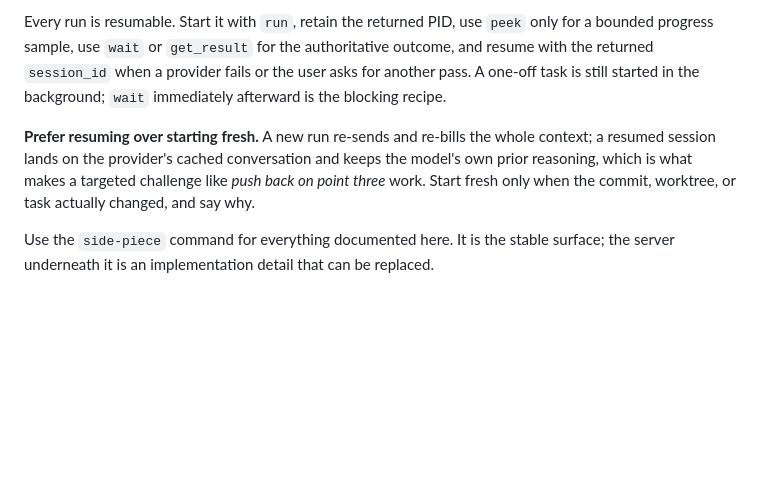
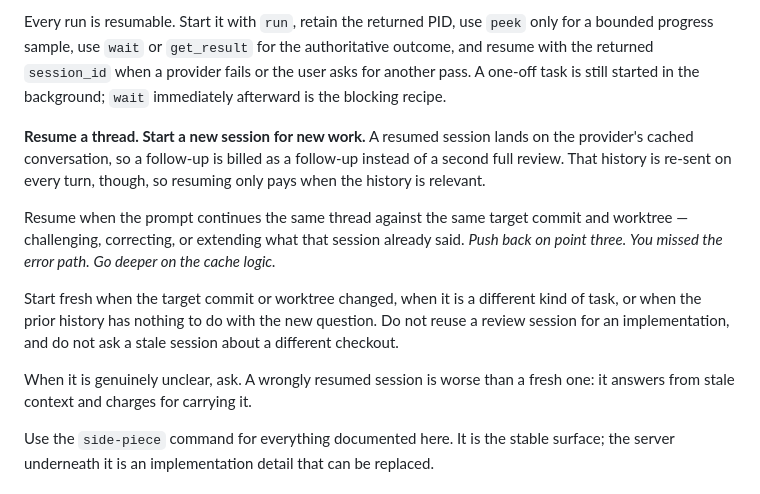
Before and after one commit to thejustinwalsh/side-piece, a Markdown page: skill/side-piece/SKILL.md, the part around the change. Rendered like a GitHub page; blank space fills up the shorter version.

Commit message:
fix(skill): make the resume rule two-sided
'Prefer resuming' on its own pushes an agent to reuse one session for unrelated
work, which answers from stale context and costs more, not less — a resumed
session re-sends its whole history every turn, so it is an economy only while
that history is relevant.

Now states both directions with a test: continue a thread against the same
target commit and worktree; open a new session when the target, or the kind of
work, changed. Do not reuse a review session for an implementation. Ask when
genuinely unclear.

```diff
--- a/skill/side-piece/SKILL.md
+++ b/skill/side-piece/SKILL.md
@@ -13,7 +13,13 @@ Route external-model work through the project's `side-piece` MCP server. Do not
 
 Every run is resumable. Start it with `run`, retain the returned PID, use `peek` only for a bounded progress sample, use `wait` or `get_result` for the authoritative outcome, and resume with the returned `session_id` when a provider fails or the user asks for another pass. A one-off task is still started in the background; `wait` immediately afterward is the blocking recipe.
 
-**Prefer resuming over starting fresh.** A new run re-sends and re-bills the whole context; a resumed session lands on the provider's cached conversation and keeps the model's own prior reasoning, which is what makes a targeted challenge like *push back on point three* work. Start fresh only when the commit, worktree, or task actually changed, and say why.
+**Resume a thread. Start a new session for new work.** A resumed session lands on the provider's cached conversation, so a follow-up is billed as a follow-up instead of a second full review. That history is re-sent on every turn, though, so resuming only pays when the history is relevant.
+
+Resume when the prompt continues the same thread against the same target commit and worktree — challenging, correcting, or extending what that session already said. *Push back on point three.* *You missed the error path.* *Go deeper on the cache logic.*
+
+Start fresh when the target commit or worktree changed, when it is a different kind of task, or when the prior history has nothing to do with the new question. Do not reuse a review session for an implementation, and do not ask a stale session about a different checkout.
+
+When it is genuinely unclear, ask. A wrongly resumed session is worse than a fresh one: it answers from stale context and charges for carrying it.
 
 Use the `side-piece` command for everything documented here. It is the stable surface; the server underneath it is an implementation detail that can be replaced.
 
```
Also changed, not shown: 1 other file.
